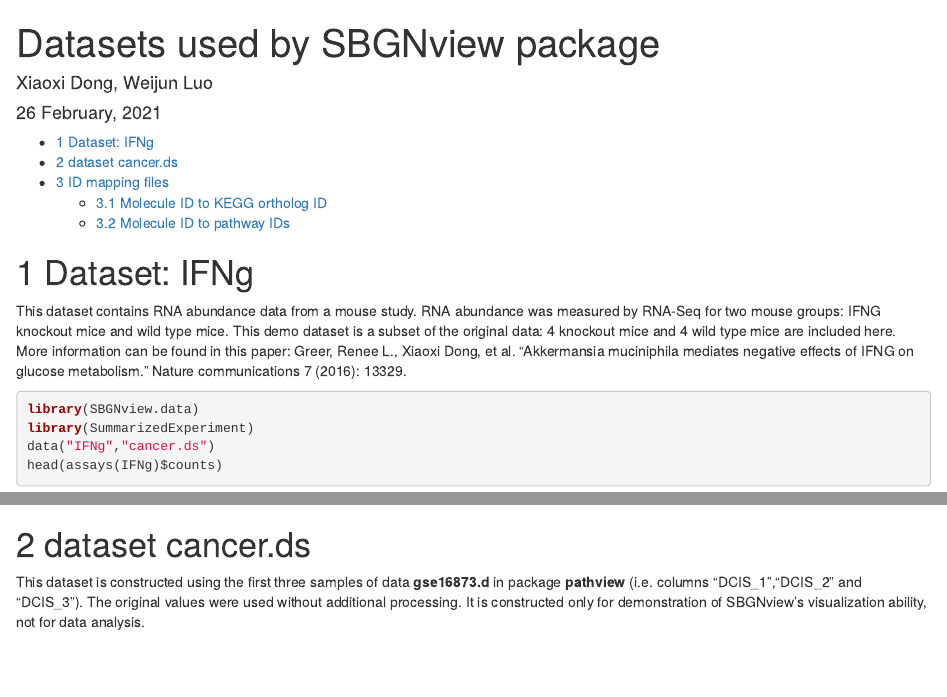
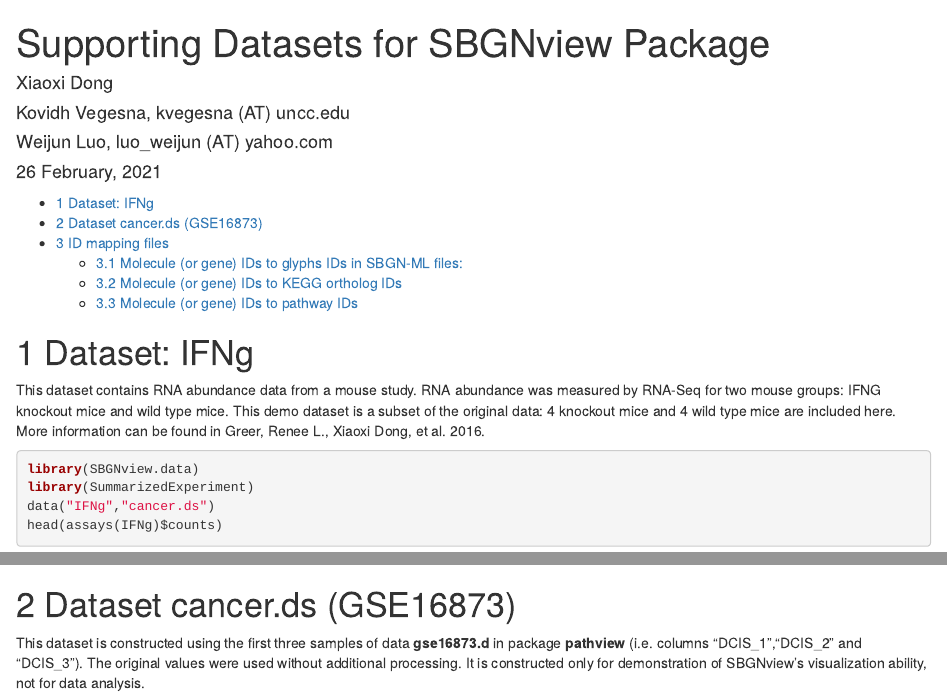
Before and after one commit to datapplab/SBGNview.data, an R Markdown document (vignettes/SBGNview.data.vignette.Rmd): the page in a window 1100 px wide, from its top, and a second part further down, joined at a grey line. Rendered offline with R 4.5, knitr and Pandoc, with nearby package versions; some code elsewhere in the file could not run offline.

Commit message:
vignette and documents

````diff
--- a/vignettes/SBGNview.data.vignette.Rmd
+++ b/vignettes/SBGNview.data.vignette.Rmd
@@ -1,6 +1,9 @@
 ---
-title: "Datasets used by SBGNview package"
-author: "Xiaoxi Dong, Weijun Luo"
+title: "Supporting Datasets for SBGNview Package"
+author:
+  - Xiaoxi Dong
+  - Kovidh Vegesna, kvegesna (AT) uncc.edu
+  - Weijun Luo, luo_weijun (AT) yahoo.com
 date:  "`r format(Sys.time(), '%d %B, %Y')`"
 output:
     bookdown::html_document2:
@@ -19,8 +22,7 @@ vignette: >
 library(knitr)
 ```
 # Dataset: IFNg
-This dataset contains RNA abundance data from a mouse study. RNA abundance was measured by RNA-Seq for two mouse groups: IFNG knockout mice and wild type mice. This demo dataset is a subset of the original data: 4 knockout mice and 4 wild type mice are included here. More information can be found in this paper:
-Greer, Renee L., Xiaoxi Dong, et al. "Akkermansia muciniphila mediates negative effects of IFNG on glucose metabolism." Nature communications 7 (2016): 13329.
+This dataset contains RNA abundance data from a mouse study. RNA abundance was measured by RNA-Seq for two mouse groups: IFNG knockout mice and wild type mice. This demo dataset is a subset of the original data: 4 knockout mice and 4 wild type mice are included here. More information can be found in Greer, Renee L., Xiaoxi Dong, et al. 2016.
 
 ```{r, echo = TRUE, eval = TRUE, results = 'hide', message = FALSE, warning = FALSE}
 library(SBGNview.data)
@@ -31,7 +33,7 @@ IFNg$group
 ```
 
 
-# dataset cancer.ds
+# Dataset cancer.ds (GSE16873)
 This dataset is constructed using the first three samples of data **gse16873.d** in package **pathview** (i.e. columns "DCIS_1","DCIS_2" and "DCIS_3"). The original values were used without additional processing. It is constructed only for demonstration of SBGNview's visualization ability, not for data analysis.
 ```{r, echo = TRUE, eval = TRUE, results = 'hide', message = FALSE, warning = FALSE}
 head(assays(cancer.ds)$counts)
````
Also changed, not shown: README.md, vignettes/SBGNview.data.vignette.Rmd (9 more changed lines), 2 other files.
